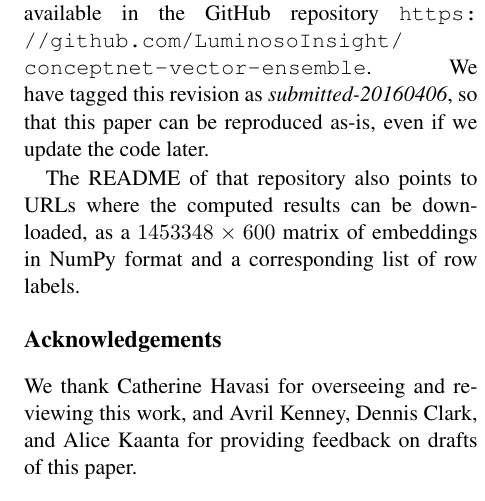
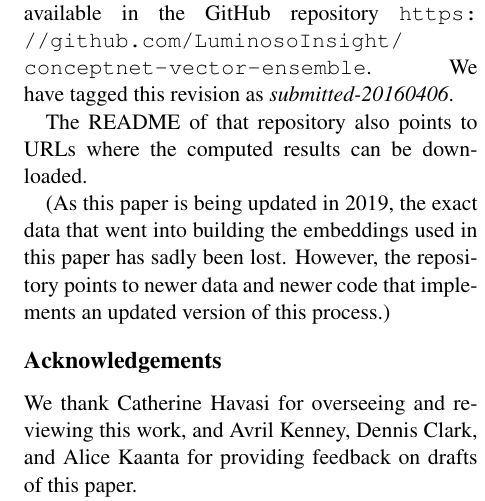
Before and after one commit to commonsense/conceptnet-numberbatch, a LaTeX paper (paper/wordsim_paper.tex): part of one column of page 11 of 12, cut so that both start at the same text. Compiled offline with pdfLaTeX.

```diff
--- a/paper/wordsim_paper.tex
+++ b/paper/wordsim_paper.tex
@@ -1,5 +1,5 @@
 \pdfoutput=1
-\def\year{2015}
+\def\year{2016}
 \def\thetitle{An Ensemble Method to Produce High-Quality Word Embeddings}
 
 % Update this when our score changes.
@@ -33,7 +33,7 @@
 \bibliographystyle{naaclhlt2016}
 
 \title{\thetitle}
-\author{Robert Speer\\
+\author{Robyn Speer\\
     Luminoso Technologies, Inc.\\
     675 Massachusetts Ave.\\
     Cambridge, MA 02139\\
@@ -888,12 +888,15 @@
 We aim for these results to be reproducible and reusable by others. The code
 that we ran to produce the results in this paper is available in the GitHub
 repository \url{https://github.com/LuminosoInsight/conceptnet-vector-ensemble}.
-We have tagged this revision as {\em submitted-20160406}, so that this paper
-can be reproduced as-is, even if we update the code later.
+We have tagged this revision as {\em submitted-20160406}.
 
 The README of that repository also points to URLs where the computed results
-can be downloaded, as a $1453348 \times 600$ matrix of embeddings in NumPy
-format and a corresponding list of row labels.
+can be downloaded.
+
+(As this paper is being updated in 2019, the exact data that went into building
+the embeddings used in this paper has sadly been lost. However, the repository
+points to newer data and newer code that implements an updated version of this
+process.)
 
 \section*{Acknowledgements}
 
```
Also changed, not shown: paper/wordsim_paper.bib (+4 -4 lines).
